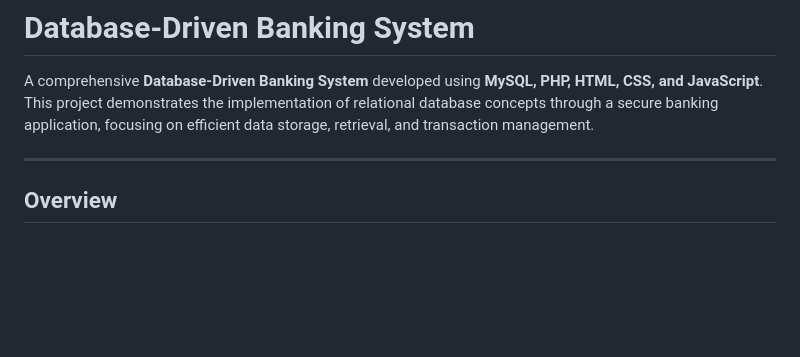
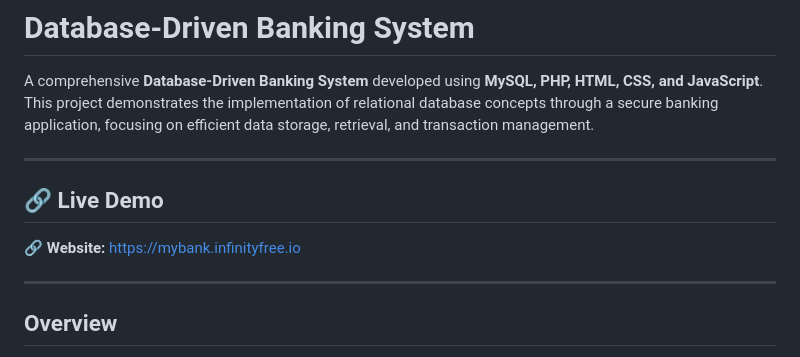
Before and after one commit to Sohini-Jadhav/Database-Driven-Banking-System, a Markdown page: README.md, the part around the change. GitHub-like rendering; blank space fills up the shorter version.

Commit message:
Add live demo and improve README

```diff
--- a/README.md
+++ b/README.md
@@ -3,6 +3,14 @@
 A comprehensive **Database-Driven Banking System** developed using **MySQL, PHP, HTML, CSS, and JavaScript**. This project demonstrates the implementation of relational database concepts through a secure banking application, focusing on efficient data storage, retrieval, and transaction management.
 
 ---
+
+## 🔗 Live Demo
+
+**🔗 Website:** https://mybank.infinityfree.io
+
+
+---
+
 
 ## Overview
 
```
